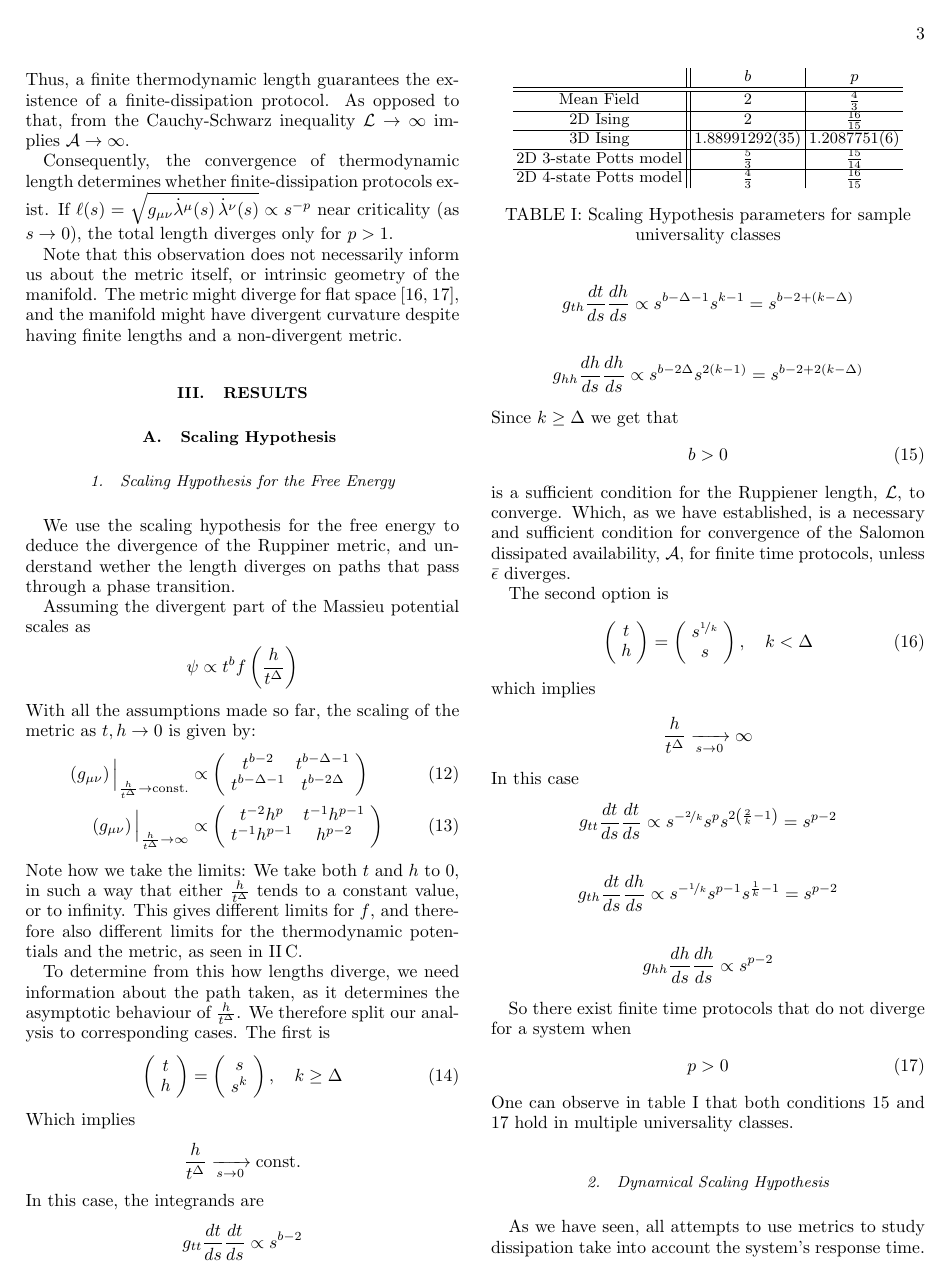
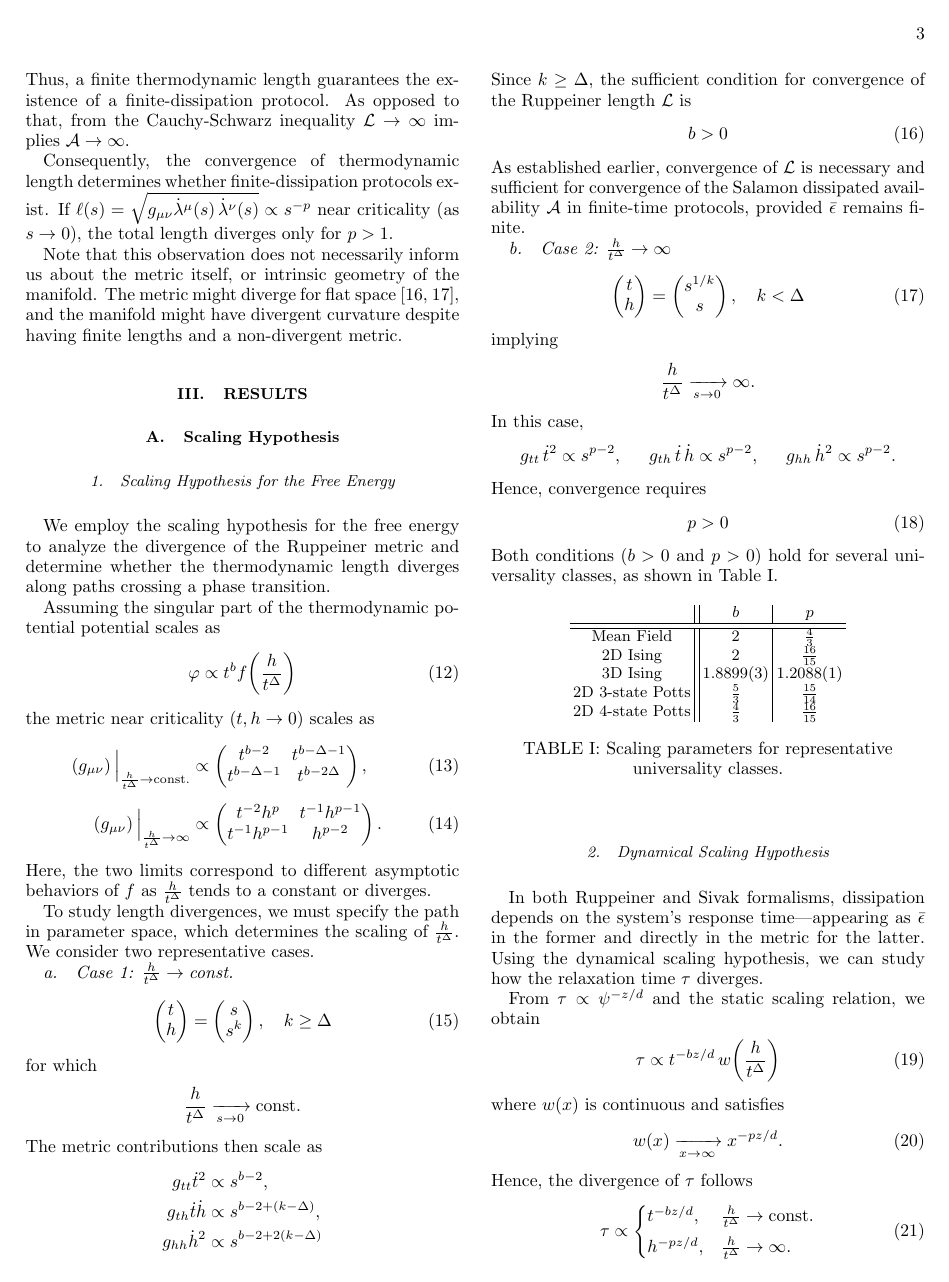
Before and after one commit to Omerbass/Thermodynamic-geometry-through-second-order-phase-transitions, a LaTeX paper (Article.tex): page 3 of 11 before the commit and page 3 of 10 after it. Compiled offline with pdfLaTeX.

Commit message:
more GPT rephrasing (results scaling hypothesis + ruppiner metric sections

```diff
--- a/Article.tex
+++ b/Article.tex
@@ -183,130 +183,119 @@ Note that this observation does not necessarily inform  us about the metric itse
 
 
 \section{Results}
-\subsection{Scaling Hypothesis \label{subsec:ScalingHypothesisResults}}
+
+\subsection{Scaling Hypothesis} \label{subsec:ScalingHypothesisResults}
+
 \subsubsection{Scaling Hypothesis for the Free Energy}
-We use the scaling hypothesis for the free energy to deduce the divergence of the Ruppiner metric, and understand wether the length diverges on paths that pass through a phase transition.
+We employ the scaling hypothesis for the free energy to analyze the divergence of the Ruppeiner
+metric and determine whether the thermodynamic length diverges along paths crossing a phase transition.
 
+Assuming the singular part of the thermodynamic potential potential scales as
+\begin{equation}
+    \varphi \propto t^b f\!\left(\frac{h}{t^\Delta}\right)
+\end{equation}
+the metric near criticality ($t,h \to 0$) scales as
+\begin{align}
+    \left(g_{\mu\nu}\right) \Big|_{\frac{h}{t^\Delta} \to \text{const.}} &\propto
+    \begin{pmatrix}
+        t^{b-2} & t^{b-\Delta-1} \\
+        t^{b-\Delta-1} & t^{b-2\Delta}
+    \end{pmatrix}, \\[4pt]
+    \left(g_{\mu\nu}\right) \Big|_{\frac{h}{t^\Delta} \to \infty} &\propto
+    \begin{pmatrix}
+        t^{-2}h^p & t^{-1}h^{p-1} \\
+        t^{-1}h^{p-1} & h^{p-2}
+    \end{pmatrix}.
+\end{align}
+Here, the two limits correspond to different asymptotic behaviors of $f$ as $\frac{h}{t^\Delta}$ tends to a constant or diverges.
 
-Assuming the divergent part of the Massieu potential scales as
-\[ \psi \propto t^b f\left(\frac{h}{t^\Delta}\right) \]
-With all the assumptions made so far, the scaling of the metric as $t,h\rightarrow 0 $ is given by:
-\begin{align}
-    \left(g_{\mu\nu}\right) \Big|_{\frac{h}{t^\Delta} \rightarrow \text{const.}} & \propto \left(\begin{array}{cc}
-        t^{b-2} & t^{b-\Delta-1} \\
-        t^{b-\Delta-1} & t^{b-2 \Delta}
-    \end{array} \right) \\
-    \left( g_{\mu\nu} \right) \Big|_{\frac{h}{t^\Delta} \rightarrow \infty} & \propto \left(\begin{array}{cc}
-        t^{-2} h^{p} & t^{-1} h^{p-1} \\
-        t^{-1} h^{p-1} & h^{p-2}
-    \end{array} \right)
-\end{align}
-Note how we take the limits: We take both $t$ and $h$ to $0$, in such a way that either $\frac{h}{t^\Delta}$ tends to a constant value, or to infinity. This gives different limits for $f$, and therefore also different limits for the thermodynamic potentials and the metric, as seen in \ref{subsec:ScalingHypothesisFramework}.
+To study length divergences, we must specify the path in parameter space, which determines the scaling of $\frac{h}{t^\Delta}$.
+We consider two representative cases.
 
-To determine from this how lengths diverge, we need information about the path taken, as it determines the asymptotic {behaviour} of $ \frac{h}{t^\Delta} $. We therefore split our analysis to corresponding cases. The first is
-\begin{equation} \label{case_1}
-    \left( \begin{array}{c}
-         t \\
-         h
-    \end{array} \right) = \left( \begin{array}{c}
-         s \\
-         s^k
-    \end{array} \right) , \quad k \ge \Delta
+\paragraph{Case 1: $\frac{h}{t^\Delta} \to \text{const.}$ \label{par:scalingCase_1}}
+\begin{equation}
+    \begin{pmatrix}
+        t \\ h
+    \end{pmatrix} =
+    \begin{pmatrix}
+        s \\ s^k
+    \end{pmatrix}, \quad k \ge \Delta
 \end{equation}
-Which implies
+for which
 \begin{equation*}
-    \frac{h}{t^\Delta} \xrightarrow[s\rightarrow0]{} \text{const.}
+    \frac{h}{t^\Delta} \xrightarrow[s \to 0]{} \text{const.}
 \end{equation*}
-In this case, the integrands are
-\begin{equation*}
-    g_{tt} \frac{dt}{ds} \frac{dt}{ds} \propto s^{b-2}
-\end{equation*}
-\begin{equation*}
-    g_{th} \frac{dt}{ds} \frac{dh}{ds} \propto s^{b-\Delta-1} s^{k-1}=s^{b-2+\left(k-\Delta\right)}
-\end{equation*}
-\begin{equation*}
-    g_{hh} \frac{dh}{ds} \frac{dh}{ds} \propto s^{b-2\Delta} s^{2\left(k-1\right)} =s^{b-2+2\left(k-\Delta\right)}
-\end{equation*}
-Since $k\ge\Delta$ we get that
-\begin{equation} \label{h_t_delta_non_divergent}
+The metric contributions then scale as
+\begin{align*}
+    g_{tt} \dot{t}^2 &\propto s^{b-2}, \\
+    g_{th} \dot{t}\dot{h} &\propto s^{b-2+(k-\Delta)}, \\
+    g_{hh} \dot{h}^2 &\propto s^{b-2+2(k-\Delta)}
+\end{align*}
+Since $k \ge \Delta$, the sufficient condition for convergence of the Ruppeiner length $\mathcal{L}$ is
+\begin{equation}
     b > 0
 \end{equation}
-is a sufficient condition for the Ruppiener length, $\mathcal{L}$, to converge. Which, as we have established, is a necessary and sufficient condition for convergence of the Salomon dissipated availability, $\mathcal{A}$, for finite time protocols, unless $\bar{\epsilon}$ diverges.
+As established earlier, convergence of $\mathcal{L}$ is necessary and sufficient for convergence of the Salamon dissipated availability $\mathcal{A}$ in finite-time protocols, provided $\bar{\epsilon}$ remains finite.
 
-The second option is
-\begin{equation} \label{case_2}
-    \left( \begin{array}{c}
-         t \\
-         h
-    \end{array} \right) = \left( \begin{array}{c}
-         s^{\nicefrac{1}{k}} \\
-         s
-    \end{array} \right) , \quad k < \Delta
+\paragraph{Case 2: $\frac{h}{t^\Delta} \to \infty$ \label{par:scalingCase_2}}
+\begin{equation}
+    \begin{pmatrix}
+        t \\ h
+    \end{pmatrix} =
+    \begin{pmatrix}
+        s^{1/k} \\ s
+    \end{pmatrix}, \quad k < \Delta
 \end{equation}
-which implies
+implying
 \begin{equation*}
-    \frac{h}{t^\Delta} \xrightarrow[s\rightarrow 0]{} \infty
+    \frac{h}{t^\Delta} \xrightarrow[s \to 0]{} \infty.
 \end{equation*}
-In this case
-\begin{equation*}
-    g_{tt} \frac{dt}{ds} \frac{dt}{ds} \propto s^{-\nicefrac{2}{k}}s^p s^{2\left(\frac{2}{k}-1\right)} = s^{p-2}
-\end{equation*}
-\begin{equation*}
-    g_{th} \frac{dt}{ds} \frac{dh}{ds} \propto s^{-\nicefrac{1}{k}} s^{p-1} s^{\frac{1}{k}-1} = s^{p-2}
-\end{equation*}
-\begin{equation*}
-    g_{hh} \frac{dh}{ds} \frac{dh}{ds} \propto s^{p-2}
-\end{equation*}
+In this case,
+\begin{align*}
+    g_{tt} \,\dot{t}^2 &\propto s^{p-2}, &
+    g_{th} \,\dot{t}\,\dot{h} &\propto s^{p-2}, &
+    g_{hh} \,\dot{h}^2 &\propto s^{p-2}.
+\end{align*}
+Hence, convergence requires
+\begin{equation}
+    p > 0
+\end{equation}
+Both conditions ($b > 0$ and $p > 0$) hold for several universality classes, as shown in Table~\ref{tab:scaling-divergences}.
 
-
-So there exist finite time protocols that do not diverge for a system when
-\begin{equation} \label{h_t_delta_divergent}
-    p>0
-\end{equation}
-% \oren{Same as the discussion above -- why not $p>1$?}
-One can observe in table \ref{tab:scaling-divergences} that both conditions \ref{h_t_delta_non_divergent} and \ref{h_t_delta_divergent} hold in multiple universality classes.  %\oren{Maybe it is better to put the specific mean field example here, as it actually belong to the above discussion, not to what follow.} \omer{The mean field discussion was supposed to be for the numerical part, should it appear also in the context of scaling of the free energy/its derivatives?}
-
- \begin{table}
+\begin{table}[h]
     \centering
     \begin{tabular}{c||c|c}
         & $b$ & $p$ \\
         \hline \hline
-         Mean Field & $ 2 $ & $ \frac{4}{3} $ \\
-         \hline
-         2D Ising & $ 2 $ & $ \frac{16}{15} $ \\
-         \hline
-         3D Ising & $ 1.88991292(35) $ & $ 1.2087751(6) $ \\
-         \hline
-         2D 3-state Potts model & $ \frac{5}{3} $ & $ \frac{15}{14} $ \\
-         \hline
-         2D 4-state Potts model & $ \frac{4}{3} $ & $ \frac{16}{15} $
-         % \\
-         % \hline
+        Mean Field & $2$ & $\tfrac{4}{3}$ \\
+        2D Ising & $2$ & $\tfrac{16}{15}$ \\
+        3D Ising & $1.8899(3)$ & $1.2088(1)$ \\
+        2D 3-state Potts & $\tfrac{5}{3}$ & $\tfrac{15}{14}$ \\
+        2D 4-state Potts & $\tfrac{4}{3}$ & $\tfrac{16}{15}$ \\
         % 3D XY Model & $ 2.0153(3) $ & $ 1.20923(6) $
     \end{tabular}
-    \caption{Scaling Hypothesis parameters for sample universality classes}
+    \caption{Scaling parameters for representative universality classes.}
     \label{tab:scaling-divergences}
 \end{table}
 
 \subsubsection{Dynamical Scaling Hypothesis}
+In both Ruppeiner and Sivak formalisms, dissipation depends on the system’s response time—appearing as $\bar{\epsilon}$ in the former and directly in the metric for the latter.
+Using the dynamical scaling hypothesis, we can study how the relaxation time $\tau$ diverges.
 
-As we have seen, all attempts to use metrics to study dissipation take into account the system's response time. In the Ruppiner formalism this appears in the mean response time element $\bar{\epsilon}$, and in the Sivak formalism it appears directly in the metric. Here we use the dynamical scaling hypothesis to study the scaling of the response time, $\tau$.
-
-We have seen that $\tau$ scales as:
-$ \tau \propto \psi ^ {-\nicefrac{z}{d} } $, so using the static scaling hypothesis
+From $\tau \propto \psi^{-z/d}$ and the static scaling relation, we obtain
 \begin{equation}
-    \tau \propto t^{-\nicefrac{bz}{d}} g\left(\frac{h}{t^\Delta}\right)
+    \tau \propto t^{-bz/d}\, w\!\left(\frac{h}{t^\Delta}\right)
 \end{equation}
-with $g$ continuous and
+where $w(x)$ is continuous and satisfies
 \begin{equation}
-    g \xrightarrow[x\rightarrow \infty]{} x^{-\nicefrac{pz}{d}},
+    w(x) \xrightarrow[x\to\infty]{} x^{-pz/d}.
 \end{equation}
-the divergence of $\tau$ is
+Hence, the divergence of $\tau$ follows
 \begin{equation}
     \tau \propto
     \begin{cases}
-        t^{-\nicefrac{bz}{d}}  &  \frac{h}{t^\Delta} \rightarrow \text{const.} \\
-        h^{-\nicefrac{pz}{d}}  &  \frac{h}{t^\Delta} \rightarrow \infty
+        t^{-bz/d}, & \frac{h}{t^\Delta} \to \text{const.} \\[4pt]
+        h^{-pz/d}, & \frac{h}{t^\Delta} \to \infty.
     \end{cases}
 \end{equation}
 
@@ -314,5 +303,5 @@ Adding this factor to the case of the divergences in eq. \ref{case_1}
 \begin{align}
-    g_{tt} \left(\frac{dt}{ds}\right)^2 & \propto s^{b\left(1-\frac{z}{d}\right) -2 } \\
-    g_{th} \frac{dt}{ds} \frac{dh}{ds} & \propto s^{b\left(1-\frac{z}{d}\right) -2 + \left(k-\Delta\right) } \\
-    g_{hh} \left(\frac{dh}{ds}\right)^2 & \propto s^{b\left(1-\frac{z}{d}\right) -2 + 2\left(k-\Delta\right)}
+    g_{tt}\,\dot{t}^2 &\propto s^{b(1-z/d)-2}, \\
+    g_{th}\,\dot{t}\,\dot{h} &\propto s^{b(1-z/d)-2+(k-\Delta)}, \\
+    g_{hh}\,\dot{h}^2 &\propto s^{b(1-z/d)-2+2(k-\Delta)}.
 \end{align}
```
Also changed, not shown: AntiFerro-MeanField-Ruppiner/Intro.tex (+38 -30 lines), Article.tex (45 more changed lines). Lines whose indentation alone changed are shown as unchanged.
